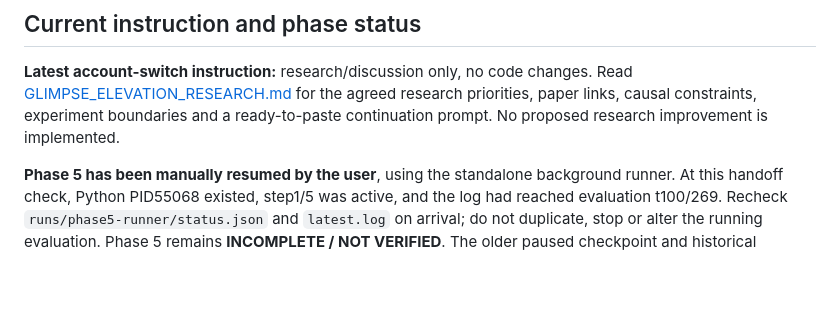
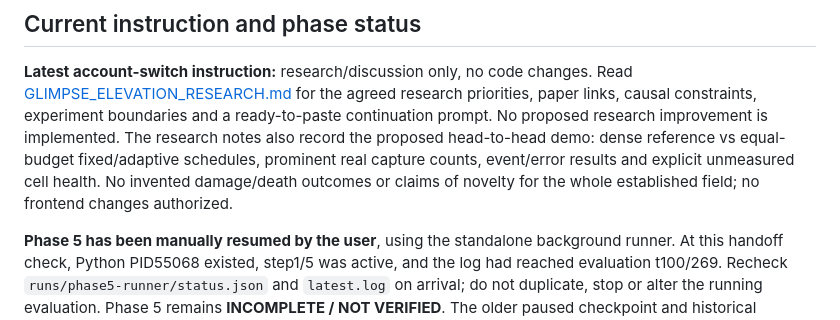
Before and after one commit to GG1627/gator-hack-26, a Markdown page: docs/HANDOFF.md, the part around the change. Drawn GitHub-style; blank space fills up the shorter version.

```diff
--- a/docs/HANDOFF.md
+++ b/docs/HANDOFF.md
@@ -6,6 +6,10 @@
 Read [GLIMPSE_ELEVATION_RESEARCH.md](GLIMPSE_ELEVATION_RESEARCH.md) for the agreed
 research priorities, paper links, causal constraints, experiment boundaries and
 a ready-to-paste continuation prompt. No proposed research improvement is implemented.
+The research notes also record the proposed head-to-head demo: dense reference vs
+equal-budget fixed/adaptive schedules, prominent real capture counts, event/error
+results and explicit unmeasured cell health. No invented damage/death outcomes or
+claims of novelty for the whole established field; no frontend changes authorized.
 
 **Phase 5 has been manually resumed by the user**, using the standalone background
 runner. At this handoff check, Python PID55068 existed, step1/5 was active, and the
```
Also changed, not shown: BUILD_PHASES.md (+11 -0 lines), docs/GLIMPSE_ELEVATION_RESEARCH.md (+60 -0 lines).
